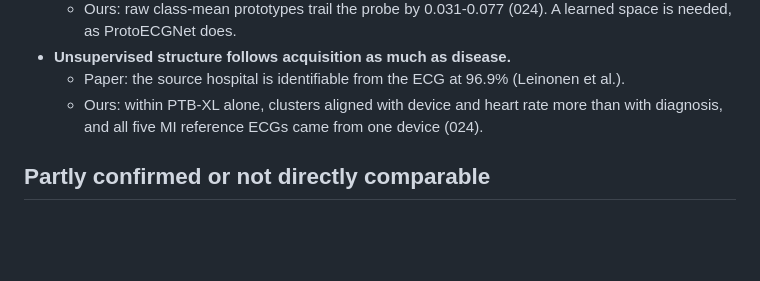
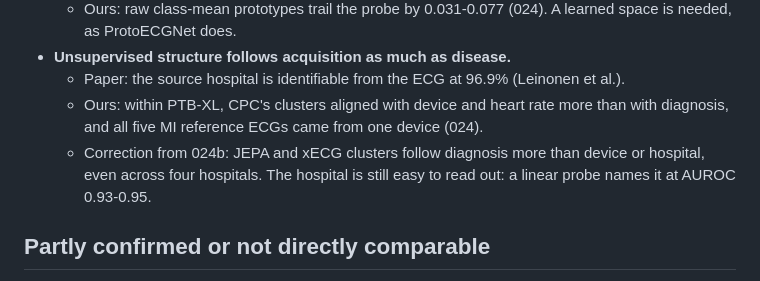
Before and after one commit to Janet16180/ecg-cardiopathy-detection, a Markdown page: docs/reflection-papers-vs-results-2026-09-29.md, the part around the change. Drawn GitHub-style; blank space fills up the shorter version.

Commit message:
Limit the device-over-diagnosis claim to CPC, per 024b
Claude-Session: https://claude.ai/code/session_01FY3rmexUAw3ieb7fZsAd4a

```diff
--- a/docs/reflection-papers-vs-results-2026-09-29.md
+++ b/docs/reflection-papers-vs-results-2026-09-29.md
@@ -31,8 +31,10 @@ about matching values.
     ProtoECGNet does.
 - **Unsupervised structure follows acquisition as much as disease.**
   - Paper: the source hospital is identifiable from the ECG at 96.9% (Leinonen et al.).
-  - Ours: within PTB-XL alone, clusters aligned with device and heart rate more than with diagnosis, and all
+  - Ours: within PTB-XL, CPC's clusters aligned with device and heart rate more than with diagnosis, and all
     five MI reference ECGs came from one device (024).
+  - Correction from 024b: JEPA and xECG clusters follow diagnosis more than device or hospital, even across
+    four hospitals. The hospital is still easy to read out: a linear probe names it at AUROC 0.93-0.95.
 
 ## Partly confirmed or not directly comparable
 
```
Also changed, not shown: docs/cardiologist-meeting-prep.md (+4 -3 lines), docs/findings-2026-09-28.md (+4 -2 lines).
